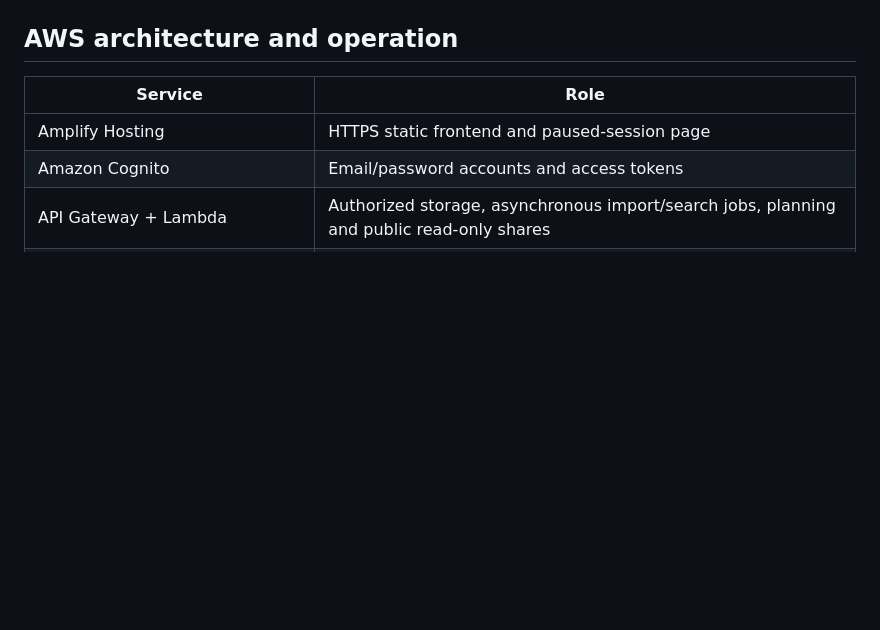
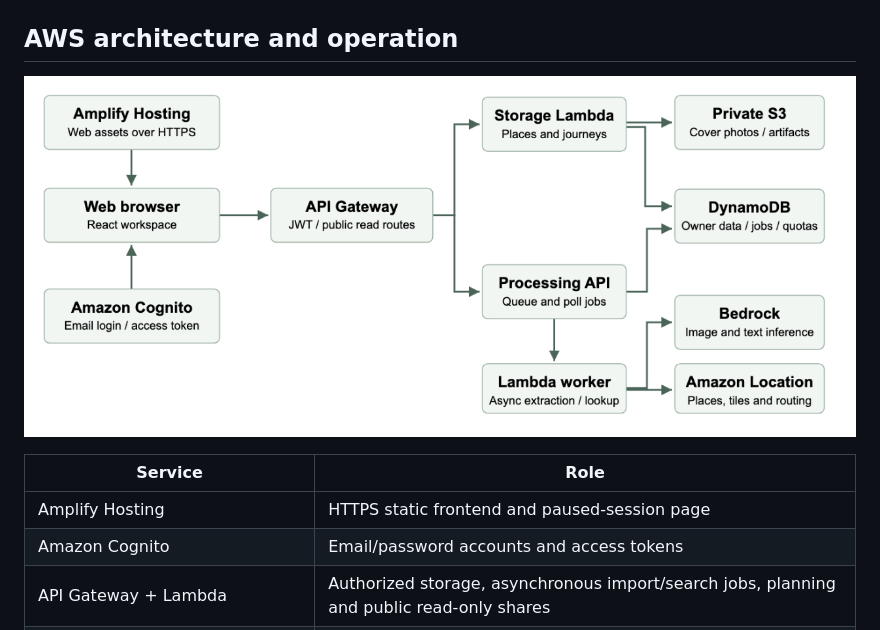
Before and after one commit to ychanwoo/pinWish, a Markdown page: README.md, the part around the change. Rendered like a GitHub page; pictures changed too: docs/images/aws-architecture.png (added); blank space fills up the shorter version.

Commit message:
Add PinWish AWS architecture diagram above service table (#51)

```diff
--- a/README.md
+++ b/README.md
@@ -61,6 +61,8 @@ These checks use local fixtures. CI runs unit tests, lint, TypeScript checking a
 
 ## AWS architecture and operation
 
+![PinWish AWS architecture showing browser requests flowing through API Gateway to Lambda, storage, and processing services](docs/images/aws-architecture.png)
+
 | Service | Role |
 | --- | --- |
 | Amplify Hosting | HTTPS static frontend and paused-session page |
```
